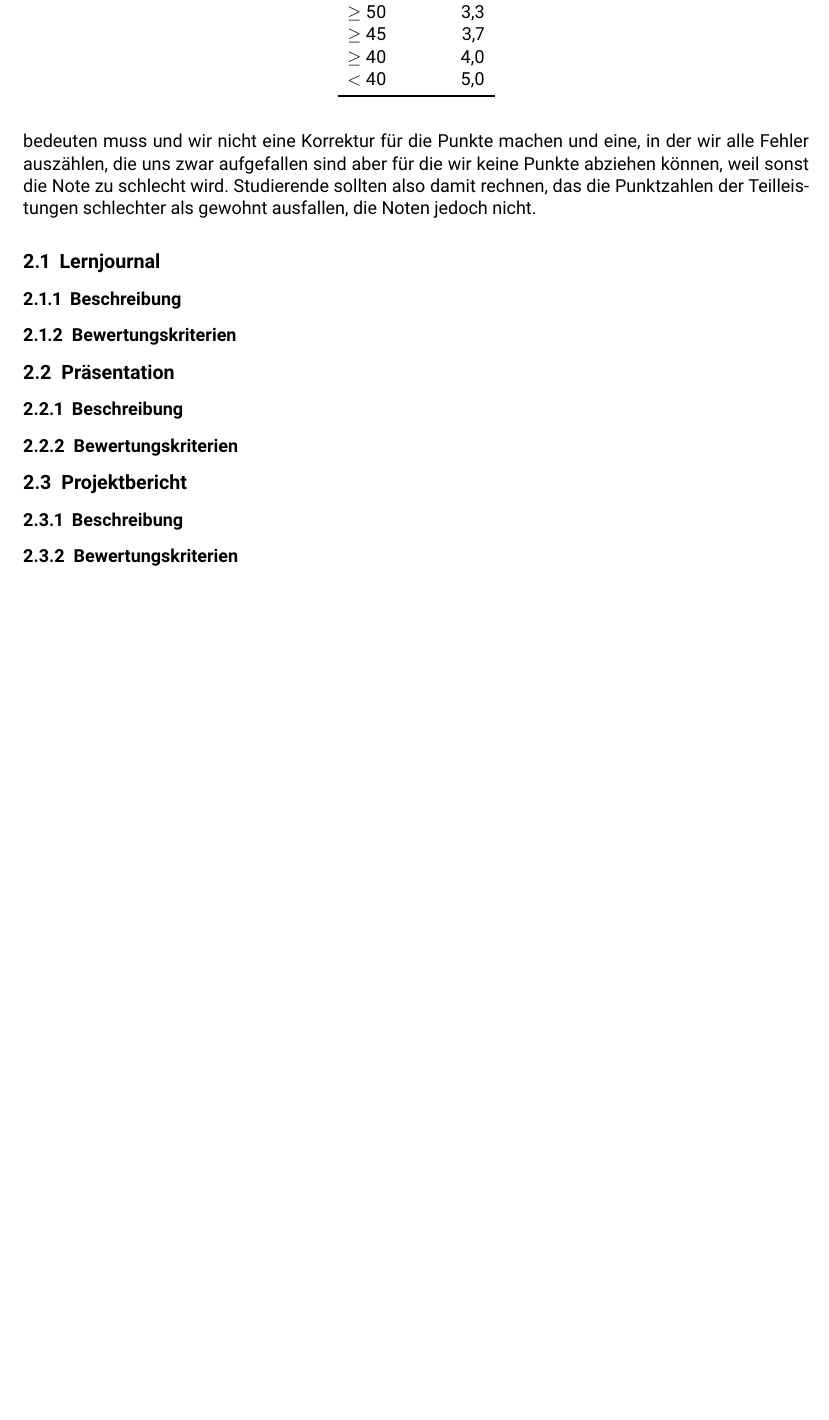
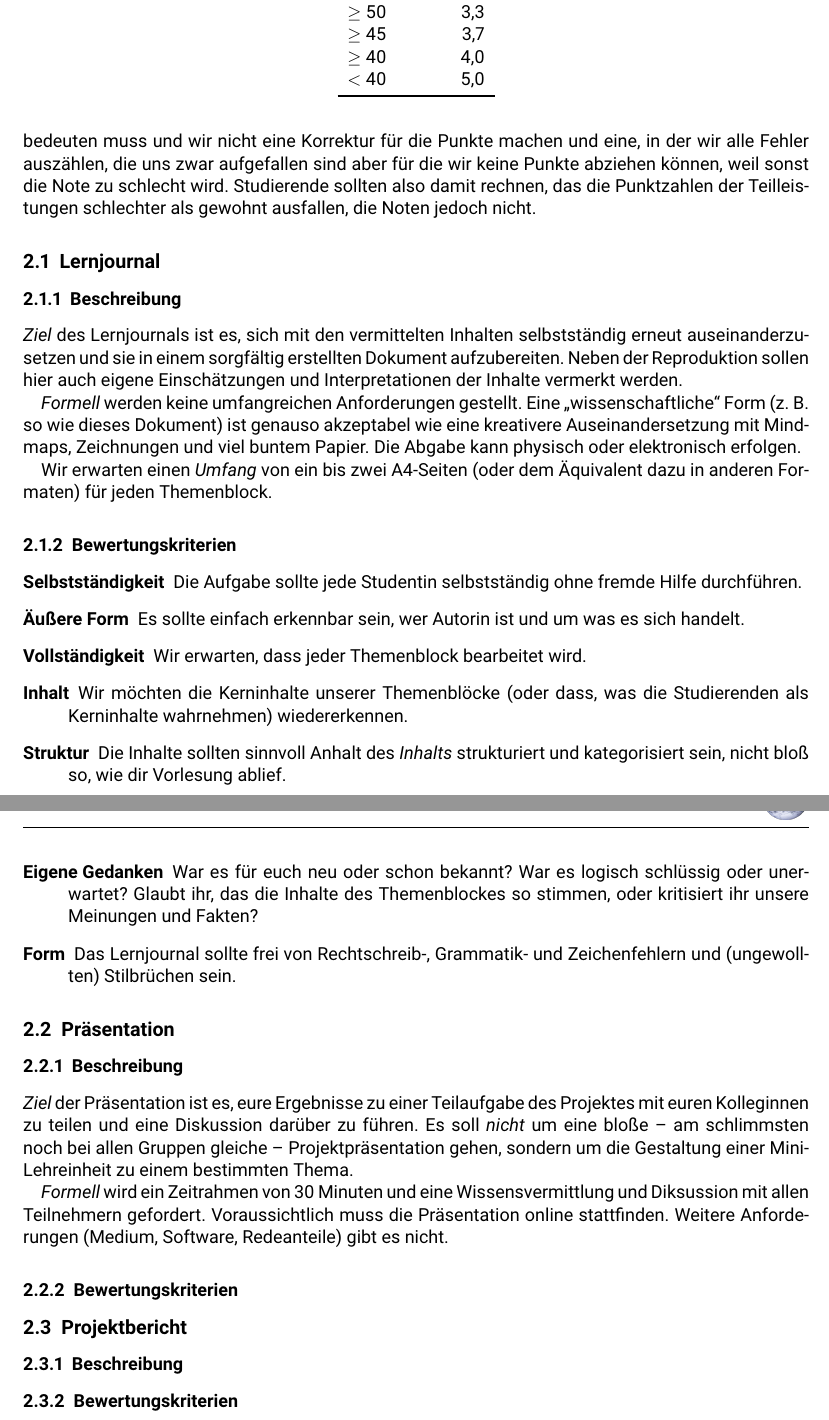
Before and after one commit to mpm-tu-berlin/lehre-enwinap, a LaTeX document (bewertungskriterien.tex): part of page 2 of 2 before the commit and two parts of pages 2 and 3 of 3 after it, the two joined at a grey line, cut so that both start at the same text, the shorter picture padded with empty space. Compiled offline with pdfLaTeX.

Commit message:
Lernjournal, Anfang Präsi

```diff
--- a/bewertungskriterien.tex
+++ b/bewertungskriterien.tex
@@ -107,12 +107,31 @@ Zur Zuordnung der Portfoliopunkte zu den Noten kommt der "`Notenschlüssel 3"' d
 \subsection{Lernjournal}
 
 \subsubsection{Beschreibung}
+\emph{Ziel} des Lernjournals ist es, sich mit den vermittelten Inhalten selbstständig erneut auseinanderzusetzen und sie in einem sorgfältig erstellten Dokument aufzubereiten. Neben der Reproduktion sollen hier auch eigene Einschätzungen und Interpretationen der Inhalte vermerkt werden.
+
+\emph{Formell} werden keine umfangreichen Anforderungen gestellt. Eine "`wissenschaftliche"' Form (z.~B. so wie dieses Dokument) ist genauso akzeptabel wie eine kreativere Auseinandersetzung mit Mindmaps, Zeichnungen und viel buntem Papier. Die Abgabe kann physisch oder elektronisch erfolgen.
+
+Wir erwarten einen \emph{Umfang} von ein bis zwei A4-Seiten (oder dem Äquivalent dazu in anderen Formaten) für jeden Themenblock.
 
 \subsubsection{Bewertungskriterien}
+
+\begin{description}
+	\item[Selbstständigkeit] Die Aufgabe sollte jede Studentin selbstständig ohne fremde Hilfe durchführen.
+	\item[Äußere Form] Es sollte einfach erkennbar sein, wer Autorin ist und um was es sich handelt.
+	\item[Vollständigkeit] Wir erwarten, dass jeder Themenblock bearbeitet wird.
+	\item[Inhalt] Wir möchten die Kerninhalte unserer Themenblöcke (oder dass, was die Studierenden als Kerninhalte wahrnehmen) wiedererkennen.
+	\item[Struktur] Die Inhalte sollten sinnvoll Anhalt des \emph{Inhalts} strukturiert und kategorisiert sein, nicht bloß so, wie dir Vorlesung ablief.
+	\item[Eigene Gedanken] War es für euch neu oder schon bekannt? War es logisch schlüssig oder unerwartet? Glaubt ihr, das die Inhalte des Themenblockes so stimmen, oder kritisiert ihr unsere Meinungen und Fakten?
+	\item[Form] Das Lernjournal sollte frei von Rechtschreib-, Grammatik- und Zeichenfehlern und (ungewollten) Stilbrüchen sein.
+\end{description}
 
 \subsection{Präsentation}
 
 \subsubsection{Beschreibung}
+
+\emph{Ziel} der Präsentation ist es, eure Ergebnisse zu einer Teilaufgabe des Projektes mit euren Kolleginnen zu teilen und eine Diskussion darüber zu führen. Es soll \emph{nicht} um eine bloße – am schlimmsten noch bei allen Gruppen gleiche – Projektpräsentation gehen, sondern um die Gestaltung einer Mini-Lehreinheit zu einem bestimmten Thema.
+
+\emph{Formell} wird ein Zeitrahmen von 30 Minuten und eine Wissensvermittlung und Diksussion mit allen Teilnehmern gefordert. Voraussichtlich muss die Präsentation online stattfinden. Weitere Anforderungen (Medium, Software, Redeanteile) gibt es nicht.
 
 \subsubsection{Bewertungskriterien}
 
```
